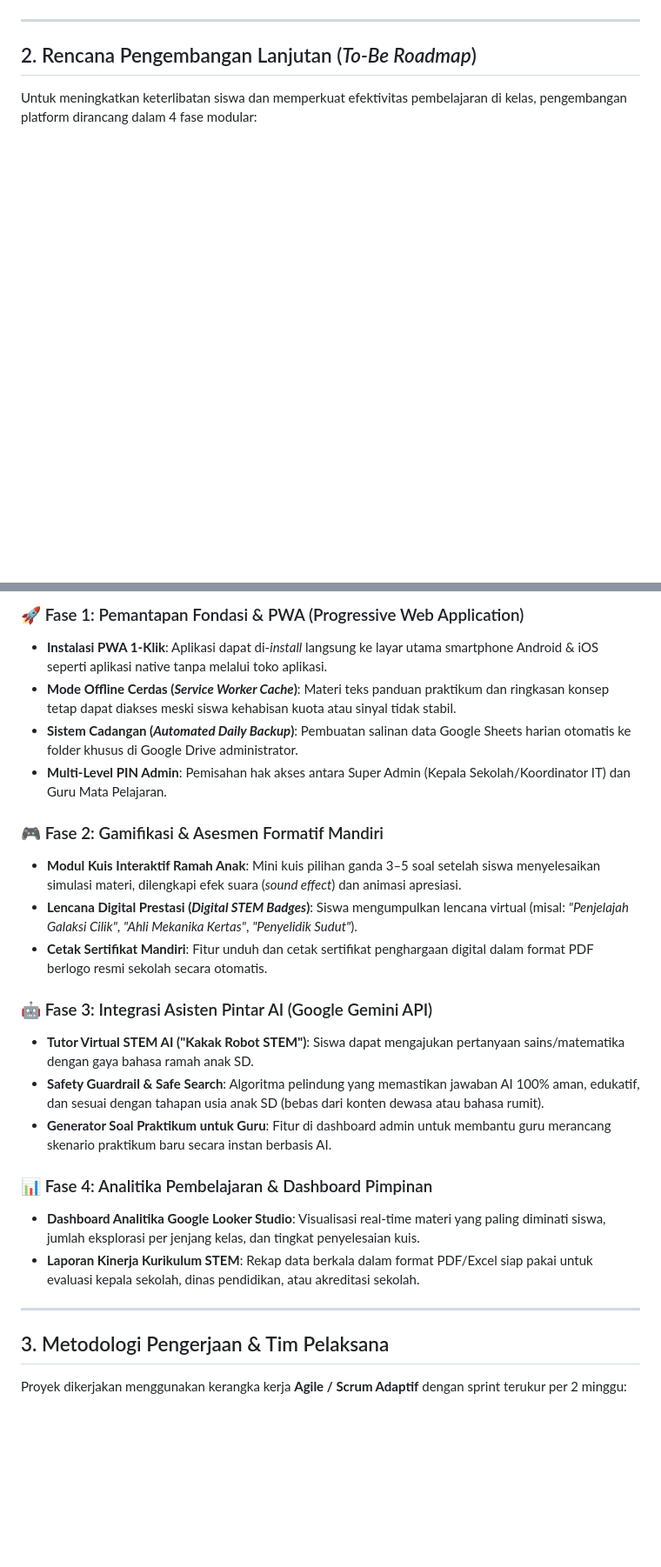
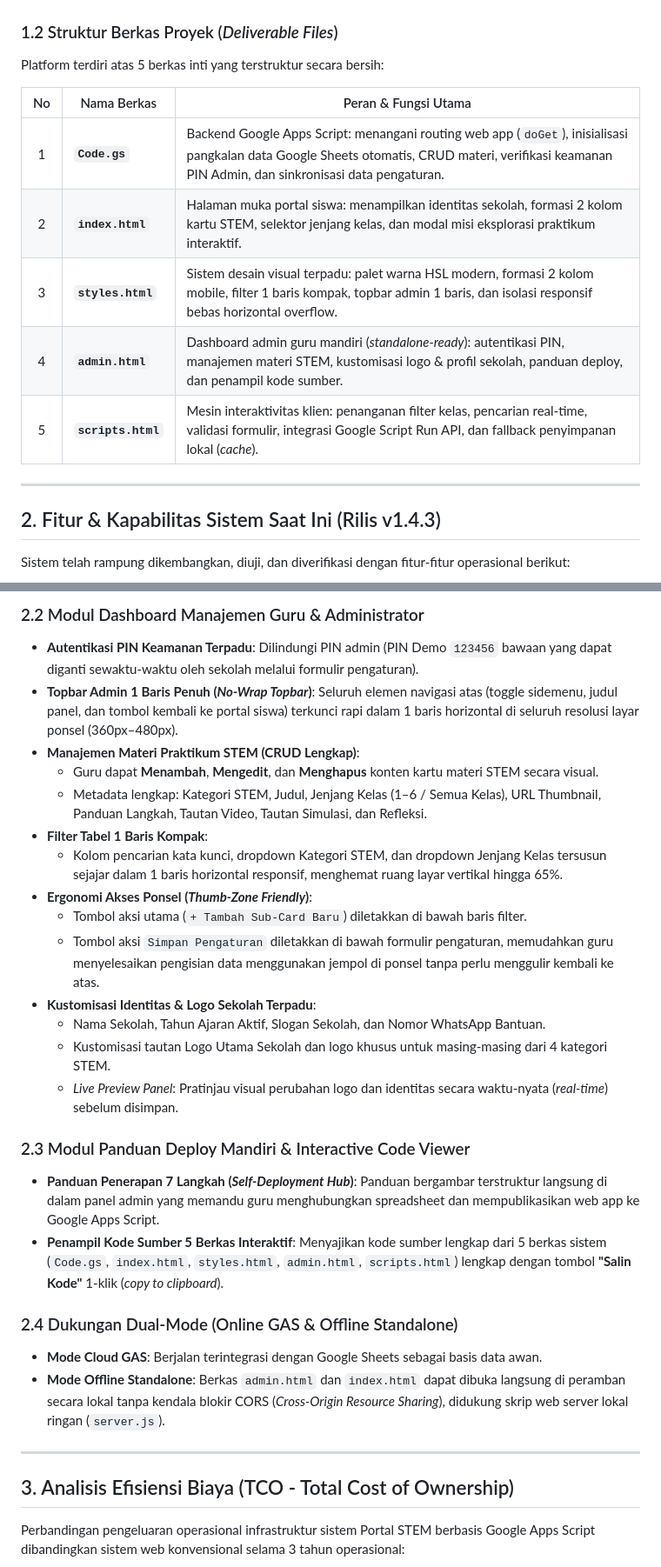
Before and after one commit to antsig/stmsites, a Markdown page: docs/01-proposals/PROPOSAL-PENAWARAN-DAN-RENCANA-PENGEMBANGAN-PORTAL-STEM.md, 2 parts joined by grey strips. Shown at 87% size. Drawn GitHub-style; blank space fills up the shorter version.

````diff
--- a/docs/01-proposals/PROPOSAL-PENAWARAN-DAN-RENCANA-PENGEMBANGAN-PORTAL-STEM.md
+++ b/docs/01-proposals/PROPOSAL-PENAWARAN-DAN-RENCANA-PENGEMBANGAN-PORTAL-STEM.md
@@ -65,8 +69,20 @@ graph TD
 ```
+
+### 1.2 Struktur Berkas Proyek (*Deliverable Files*)
+
+Platform terdiri atas 5 berkas inti yang terstruktur secara bersih:
+
+| No | Nama Berkas | Peran & Fungsi Utama |
+|:---:|---|---|
+| 1 | **`Code.gs`** | Backend Google Apps Script: menangani routing web app (`doGet`), inisialisasi pangkalan data Google Sheets otomatis, CRUD materi, verifikasi keamanan PIN Admin, dan sinkronisasi data pengaturan. |
+| 2 | **`index.html`** | Halaman muka portal siswa: menampilkan identitas sekolah, formasi 2 kolom kartu STEM, selektor jenjang kelas, dan modal misi eksplorasi praktikum interaktif. |
+| 3 | **`styles.html`** | Sistem desain visual terpadu: palet warna HSL modern, formasi 2 kolom mobile, filter 1 baris kompak, topbar admin 1 baris, dan isolasi responsif bebas horizontal overflow. |
+| 4 | **`admin.html`** | Dashboard admin guru mandiri (*standalone-ready*): autentikasi PIN, manajemen materi STEM, kustomisasi logo & profil sekolah, panduan deploy, dan penampil kode sumber. |
+| 5 | **`scripts.html`** | Mesin interaktivitas klien: penanganan filter kelas, pencarian real-time, validasi formulir, integrasi Google Script Run API, dan fallback penyimpanan lokal (*cache*). |
 
 ---
 
-## 2. Rencana Pengembangan Lanjutan (*To-Be Roadmap*)
+## 2. Fitur & Kapabilitas Sistem Saat Ini (Rilis v1.4.3)
 
-Untuk meningkatkan keterlibatan siswa dan memperkuat efektivitas pembelajaran di kelas, pengembangan platform dirancang dalam 4 fase modular:
+Sistem telah rampung dikembangkan, diuji, dan diverifikasi dengan fitur-fitur operasional berikut:
 
@@ -81,27 +98,31 @@ timeline
 
-### 🚀 Fase 1: Pemantapan Fondasi & PWA (Progressive Web Application)
-- **Instalasi PWA 1-Klik**: Aplikasi dapat di-*install* langsung ke layar utama smartphone Android & iOS seperti aplikasi native tanpa melalui toko aplikasi.
-- **Mode Offline Cerdas (*Service Worker Cache*)**: Materi teks panduan praktikum dan ringkasan konsep tetap dapat diakses meski siswa kehabisan kuota atau sinyal tidak stabil.
-- **Sistem Cadangan (*Automated Daily Backup*)**: Pembuatan salinan data Google Sheets harian otomatis ke folder khusus di Google Drive administrator.
-- **Multi-Level PIN Admin**: Pemisahan hak akses antara Super Admin (Kepala Sekolah/Koordinator IT) dan Guru Mata Pelajaran.
+### 2.2 Modul Dashboard Manajemen Guru & Administrator
+- **Autentikasi PIN Keamanan Terpadu**: Dilindungi PIN admin (PIN Demo `123456` bawaan yang dapat diganti sewaktu-waktu oleh sekolah melalui formulir pengaturan).
+- **Topbar Admin 1 Baris Penuh (*No-Wrap Topbar*)**: Seluruh elemen navigasi atas (toggle sidemenu, judul panel, dan tombol kembali ke portal siswa) terkunci rapi dalam 1 baris horizontal di seluruh resolusi layar ponsel (360px–480px).
+- **Manajemen Materi Praktikum STEM (CRUD Lengkap)**:
+  - Guru dapat **Menambah**, **Mengedit**, dan **Menghapus** konten kartu materi STEM secara visual.
+  - Metadata lengkap: Kategori STEM, Judul, Jenjang Kelas (1–6 / Semua Kelas), URL Thumbnail, Panduan Langkah, Tautan Video, Tautan Simulasi, dan Refleksi.
+- **Filter Tabel 1 Baris Kompak**:
+  - Kolom pencarian kata kunci, dropdown Kategori STEM, dan dropdown Jenjang Kelas tersusun sejajar dalam 1 baris horizontal responsif, menghemat ruang layar vertikal hingga 65%.
+- **Ergonomi Akses Ponsel (*Thumb-Zone Friendly*)**:
+  - Tombol aksi utama (`+ Tambah Sub-Card Baru`) diletakkan di bawah baris filter.
+  - Tombol aksi `Simpan Pengaturan` diletakkan di bawah formulir pengaturan, memudahkan guru menyelesaikan pengisian data menggunakan jempol di ponsel tanpa perlu menggulir kembali ke atas.
+- **Kustomisasi Identitas & Logo Sekolah Terpadu**:
+  - Nama Sekolah, Tahun Ajaran Aktif, Slogan Sekolah, dan Nomor WhatsApp Bantuan.
+  - Kustomisasi tautan Logo Utama Sekolah dan logo khusus untuk masing-masing dari 4 kategori STEM.
+  - *Live Preview Panel*: Pratinjau visual perubahan logo dan identitas secara waktu-nyata (*real-time*) sebelum disimpan.
 
-### 🎮 Fase 2: Gamifikasi & Asesmen Formatif Mandiri
-- **Modul Kuis Interaktif Ramah Anak**: Mini kuis pilihan ganda 3–5 soal setelah siswa menyelesaikan simulasi materi, dilengkapi efek suara (*sound effect*) dan animasi apresiasi.
-- **Lencana Digital Prestasi (*Digital STEM Badges*)**: Siswa mengumpulkan lencana virtual (misal: *"Penjelajah Galaksi Cilik"*, *"Ahli Mekanika Kertas"*, *"Penyelidik Sudut"*).
-- **Cetak Sertifikat Mandiri**: Fitur unduh dan cetak sertifikat penghargaan digital dalam format PDF berlogo resmi sekolah secara otomatis.
+### 2.3 Modul Panduan Deploy Mandiri & Interactive Code Viewer
+- **Panduan Penerapan 7 Langkah (*Self-Deployment Hub*)**: Panduan bergambar terstruktur langsung di dalam panel admin yang memandu guru menghubungkan spreadsheet dan mempublikasikan web app ke Google Apps Script.
+- **Penampil Kode Sumber 5 Berkas Interaktif**: Menyajikan kode sumber lengkap dari 5 berkas sistem (`Code.gs`, `index.html`, `styles.html`, `admin.html`, `scripts.html`) lengkap dengan tombol **"Salin Kode"** 1-klik (*copy to clipboard*).
 
-### 🤖 Fase 3: Integrasi Asisten Pintar AI (Google Gemini API)
-- **Tutor Virtual STEM AI ("Kakak Robot STEM")**: Siswa dapat mengajukan pertanyaan sains/matematika dengan gaya bahasa ramah anak SD.
-- **Safety Guardrail & Safe Search**: Algoritma pelindung yang memastikan jawaban AI 100% aman, edukatif, dan sesuai dengan tahapan usia anak SD (bebas dari konten dewasa atau bahasa rumit).
-- **Generator Soal Praktikum untuk Guru**: Fitur di dashboard admin untuk membantu guru merancang skenario praktikum baru secara instan berbasis AI.
-
-### 📊 Fase 4: Analitika Pembelajaran & Dashboard Pimpinan
-- **Dashboard Analitika Google Looker Studio**: Visualisasi real-time materi yang paling diminati siswa, jumlah eksplorasi per jenjang kelas, dan tingkat penyelesaian kuis.
-- **Laporan Kinerja Kurikulum STEM**: Rekap data berkala dalam format PDF/Excel siap pakai untuk evaluasi kepala sekolah, dinas pendidikan, atau akreditasi sekolah.
+### 2.4 Dukungan Dual-Mode (Online GAS & Offline Standalone)
+- **Mode Cloud GAS**: Berjalan terintegrasi dengan Google Sheets sebagai basis data awan.
+- **Mode Offline Standalone**: Berkas `admin.html` dan `index.html` dapat dibuka langsung di peramban secara lokal tanpa kendala blokir CORS (*Cross-Origin Resource Sharing*), didukung skrip web server lokal ringan (`server.js`).
 
 ---
 
-## 3. Metodologi Pengerjaan & Tim Pelaksana
+## 3. Analisis Efisiensi Biaya (TCO - Total Cost of Ownership)
 
-Proyek dikerjakan menggunakan kerangka kerja **Agile / Scrum Adaptif** dengan sprint terukur per 2 minggu:
+Perbandingan pengeluaran operasional infrastruktur sistem Portal STEM berbasis Google Apps Script dibandingkan sistem web konvensional selama 3 tahun operasional:
 
````
Also changed, not shown: other parts of docs/01-proposals/PROPOSAL-PENAWARAN-DAN-RENCANA-PENGEMBANGAN-PORTAL-STEM.md (+111 -128 lines), CHANGELOG.md (+3 -1 lines), docs/03-plans/PLAN-update-proposal-to-current-state.md (added, +49 -0 lines).
